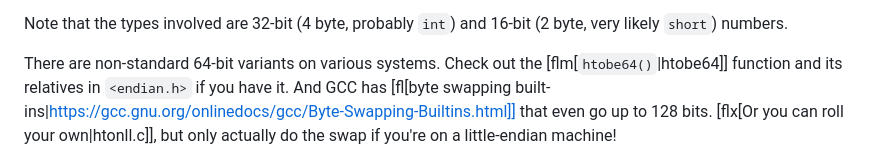
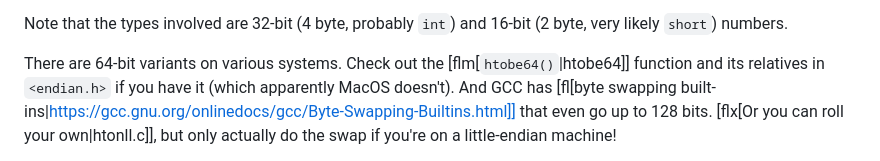
Before and after one commit to beejjorgensen/bgnet, a Markdown page: src/bgnet_part_0900_man.md, the part around the change. Rendered like a GitHub page.

Commit message:
Clarify standardization

```diff
--- a/src/bgnet_part_0900_man.md
+++ b/src/bgnet_part_0900_man.md
@@ -1099,9 +1099,10 @@ properly.)
 Note that the types involved are 32-bit (4 byte, probably `int`) and
 16-bit (2 byte, very likely `short`) numbers.
 
-There are non-standard 64-bit variants on various systems. Check out the
+There are 64-bit variants on various systems. Check out the
 [flm[`htobe64()`|htobe64]] function and its relatives in `<endian.h>` if
-you have it. And GCC has [fl[byte swapping
+you have it (which apparently MacOS doesn't). And GCC has [fl[byte
+swapping
 built-ins|https://gcc.gnu.org/onlinedocs/gcc/Byte-Swapping-Builtins.html]]
 that even go up to 128 bits. [flx[Or you can roll your own|htonll.c]],
 but only actually do the swap if you're on a little-endian machine!
```
